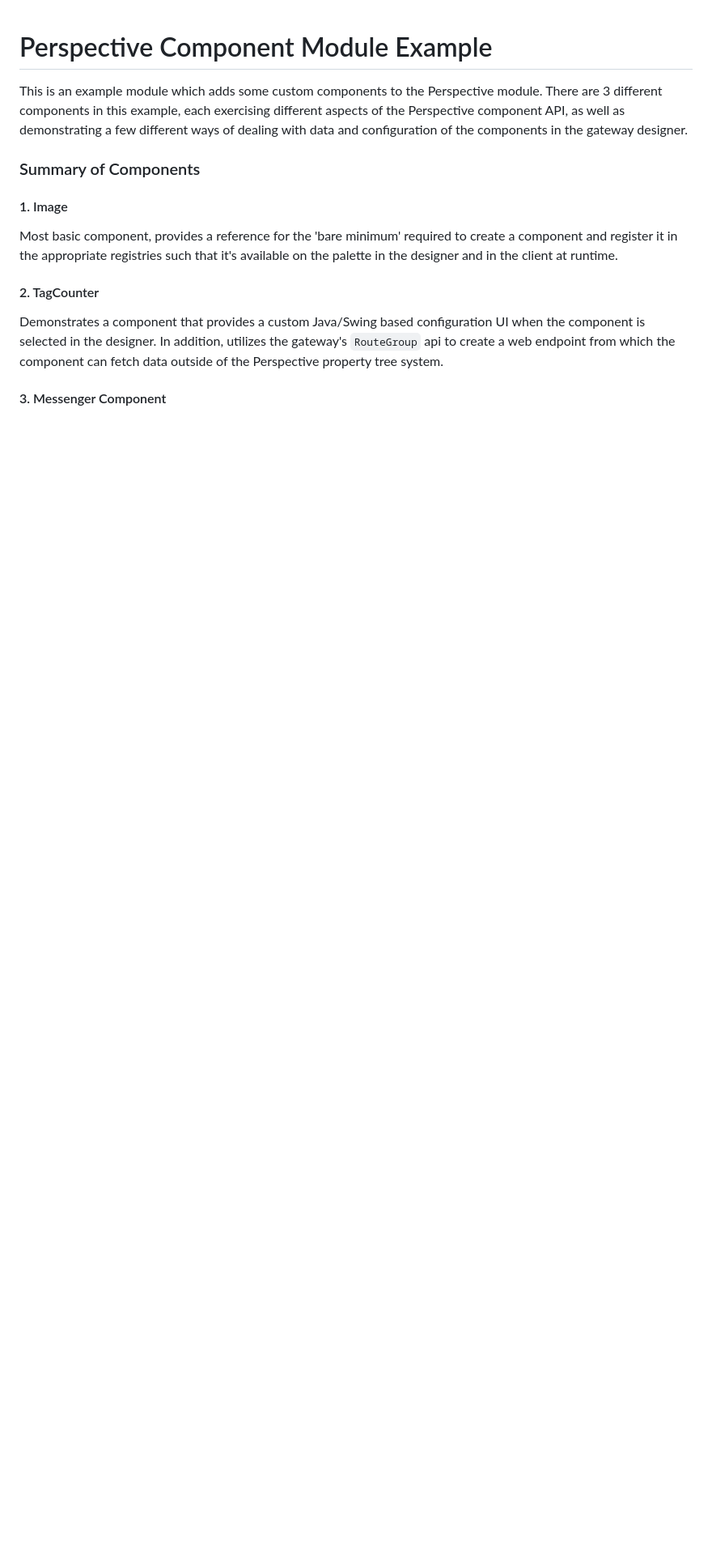
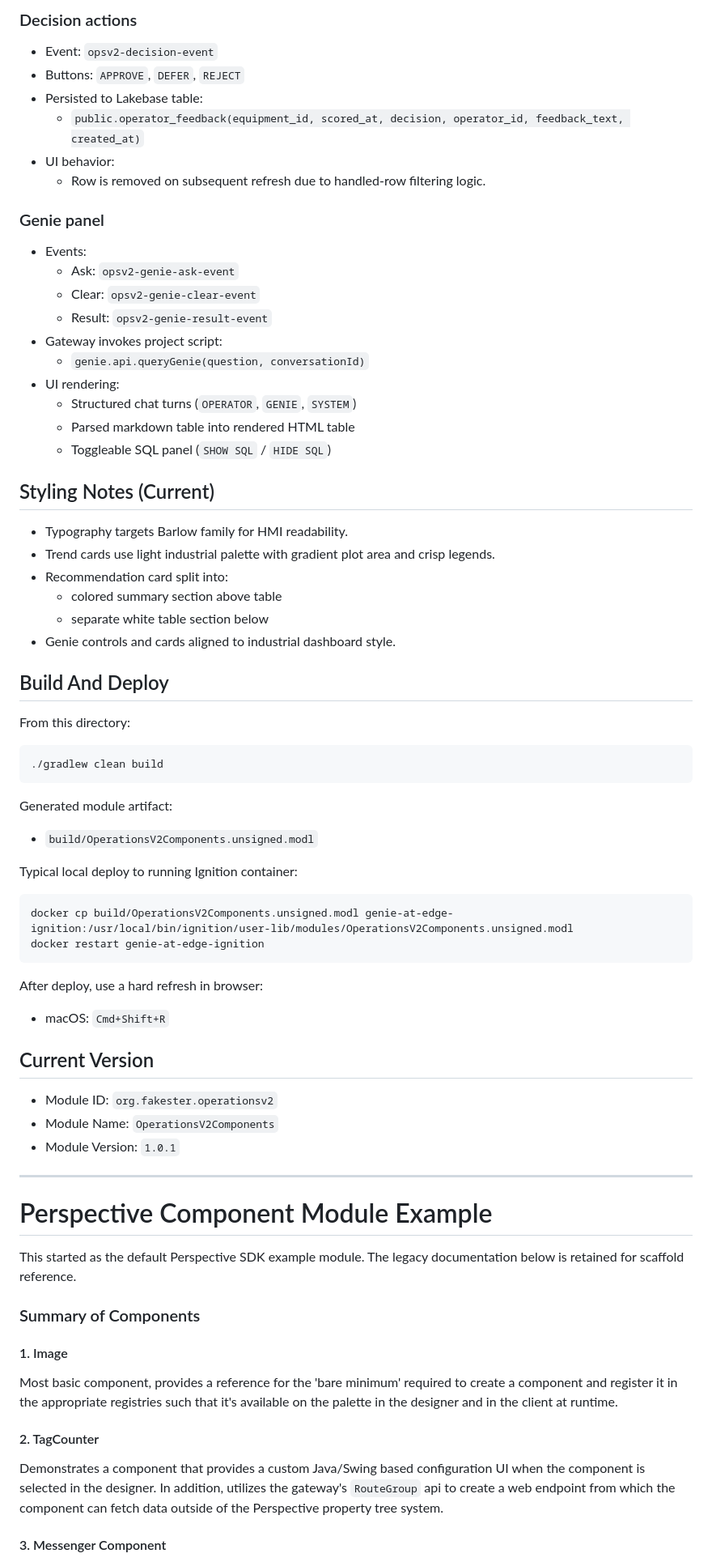
Before and after one commit to pravinva/genie-at-the-edge, a Markdown page: operationsv2-perspective-module/README.md, the part around one of its changes. Shown at 81% size. GitHub-like rendering; blank space fills up the shorter version.

````diff
--- a/operationsv2-perspective-module/README.md
+++ b/operationsv2-perspective-module/README.md
@@ -1,7 +60,67 @@
+### Decision actions
+
+- Event: `opsv2-decision-event`
+- Buttons: `APPROVE`, `DEFER`, `REJECT`
+- Persisted to Lakebase table:
+  - `public.operator_feedback(equipment_id, scored_at, decision, operator_id, feedback_text, created_at)`
+- UI behavior:
+  - Row is removed on subsequent refresh due to handled-row filtering logic.
+
+### Genie panel
+
+- Events:
+  - Ask: `opsv2-genie-ask-event`
+  - Clear: `opsv2-genie-clear-event`
+  - Result: `opsv2-genie-result-event`
+- Gateway invokes project script:
+  - `genie.api.queryGenie(question, conversationId)`
+- UI rendering:
+  - Structured chat turns (`OPERATOR`, `GENIE`, `SYSTEM`)
+  - Parsed markdown table into rendered HTML table
+  - Toggleable SQL panel (`SHOW SQL` / `HIDE SQL`)
+
+## Styling Notes (Current)
+
+- Typography targets Barlow family for HMI readability.
+- Trend cards use light industrial palette with gradient plot area and crisp legends.
+- Recommendation card split into:
+  - colored summary section above table
+  - separate white table section below
+- Genie controls and cards aligned to industrial dashboard style.
+
+## Build And Deploy
+
+From this directory:
+
+```bash
+./gradlew clean build
+```
+
+Generated module artifact:
+
+- `build/OperationsV2Components.unsigned.modl`
+
+Typical local deploy to running Ignition container:
+
+```bash
+docker cp build/OperationsV2Components.unsigned.modl genie-at-edge-ignition:/usr/local/bin/ignition/user-lib/modules/OperationsV2Components.unsigned.modl
+docker restart genie-at-edge-ignition
+```
+
+After deploy, use a hard refresh in browser:
+
+- macOS: `Cmd+Shift+R`
+
+## Current Version
+
+- Module ID: `org.fakester.operationsv2`
+- Module Name: `OperationsV2Components`
+- Module Version: `1.0.1`
+
+---
+
 # Perspective Component Module Example
-This is an example module which adds some custom components to the Perspective module.  There are 3 different components
-in this example, each exercising different aspects of the Perspective component API, as well as demonstrating
-a few different ways of dealing with data and configuration of the components in the gateway designer.
+This started as the default Perspective SDK example module. The legacy documentation below is retained for scaffold reference.
 
 ### Summary of Components
 
````
Also changed, not shown: other parts of operationsv2-perspective-module/README.md (+59 -0 lines).
